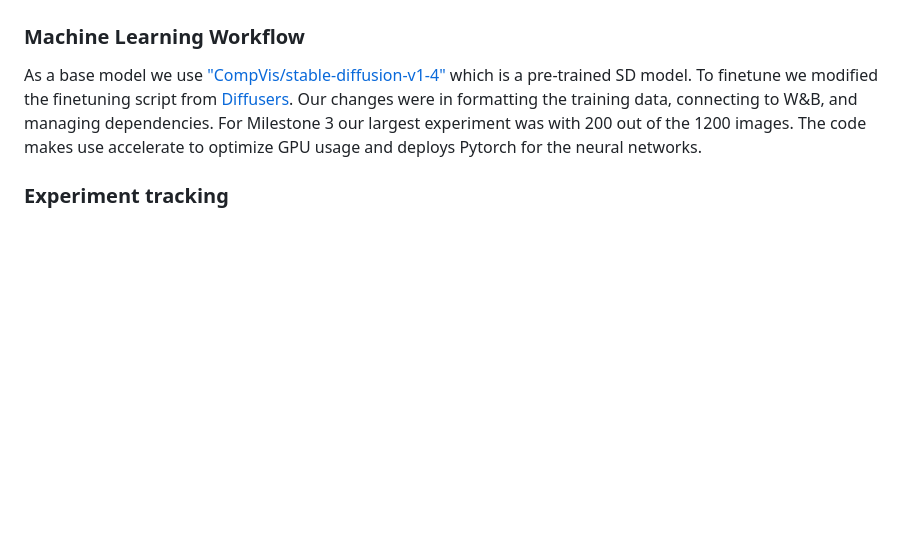
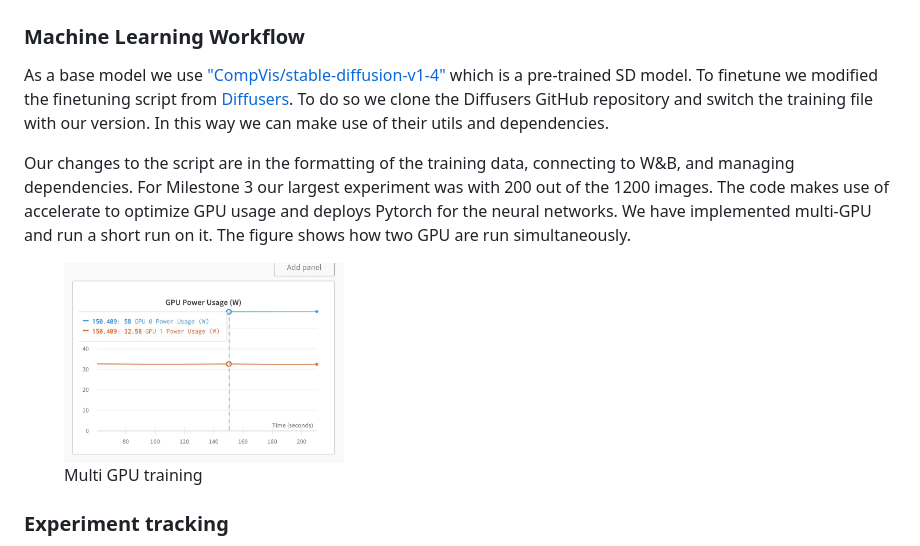
Before and after one commit to norahellstadius/AC215_MOMA_LISA, a Markdown page: README.md, the part around the change. Rendered like a GitHub page; pictures changed too: imgs/multi-GPU.jpeg (added); blank space fills up the shorter version.

Commit message:
include multi-gpu and pipeline in readme

```diff
--- a/README.md
+++ b/README.md
@@ -80,9 +80,13 @@ to parallelize across multiple CPU cores. We use DVC to manage our data, and ens
 
 ### Machine Learning Workflow
 As a base model we use ["CompVis/stable-diffusion-v1-4"]('https://huggingface.co/CompVis/stable-diffusion-v1-4') which is a pre-trained SD model.
-To finetune we modified the finetuning script from [Diffusers]('https://github.com/huggingface/diffusers').
-Our changes were in formatting the training data, connecting to W&B, and managing dependencies. For Milestone 3 our largest
-experiment was with 200 out of the 1200 images. The code makes use accelerate to optimize GPU usage and deploys Pytorch for the neural networks.
+To finetune we modified the finetuning script from [Diffusers]('https://github.com/huggingface/diffusers'). To do so we clone the Diffusers GitHub repository and switch the training file with our version. In this way we can make use of their utils and dependencies.
+
+Our changes to the script are in the formatting of the training data, connecting to W&B, and managing dependencies. For Milestone 3 our largest experiment was with 200 out of the 1200 images. The code makes use of accelerate to optimize GPU usage and deploys Pytorch for the neural networks. We have implemented multi-GPU and run a short run on it. The figure shows how two GPU are run simultaneously.
+<figure>
+    <img src="./imgs/multi-GPU.jpeg" height="200" />
+    <figcaption>Multi GPU training</figcaption>
+</figure>
 
 ### Experiment tracking
 We tracked our training using [Weights and Biases]('https://wandb.ai/site'). First we ran 3 smaller experiments to see if the training works correctly, the validation prompts are evaluated and the loss is decreasing. The graph shows a jumpy loss function during training. Based on this graph and the caveat on [HuggingFace]('https://huggingface.co/docs/diffusers/v0.13.0/en/training/text2image') about catastrophic forgetting we decided to reduce our learning rate from 10e-8 to 10e-9.
```
